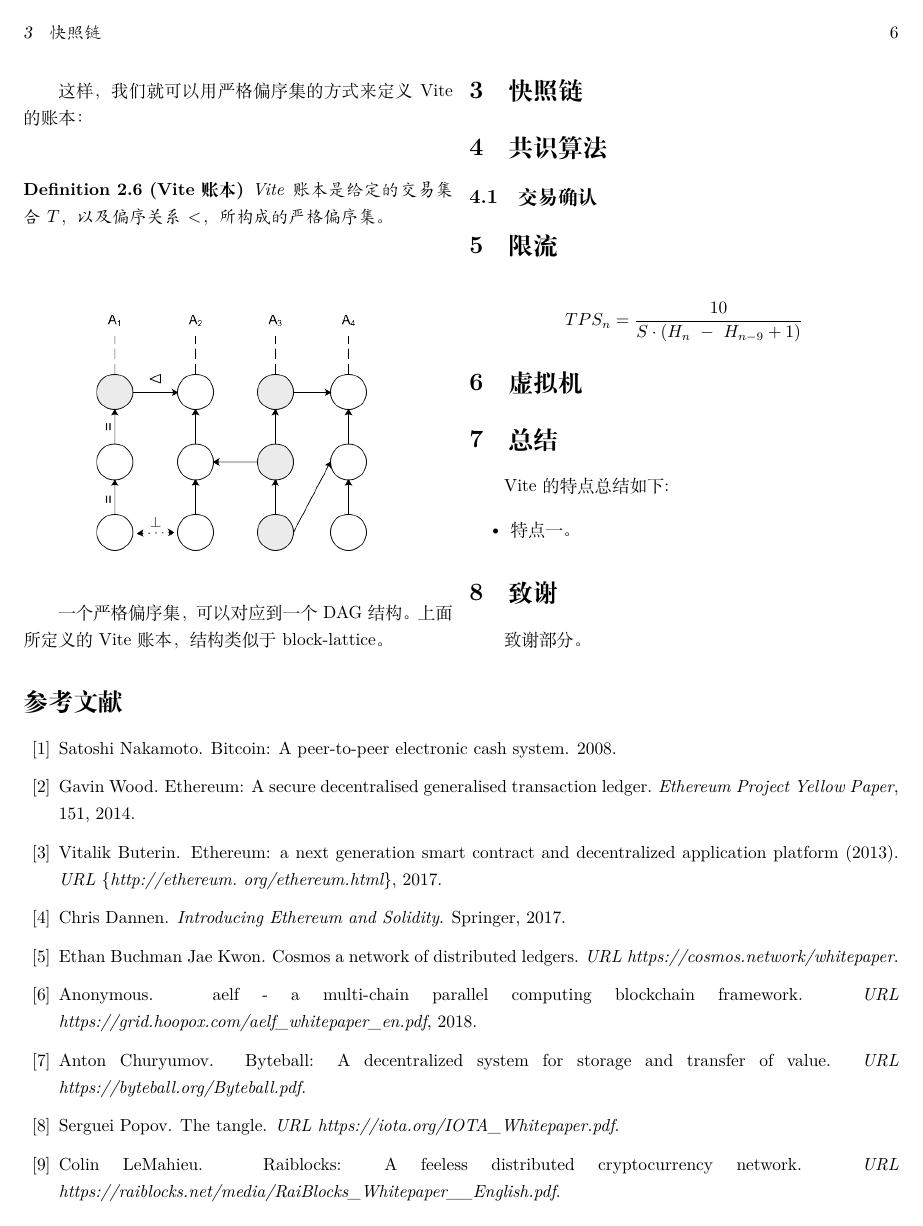
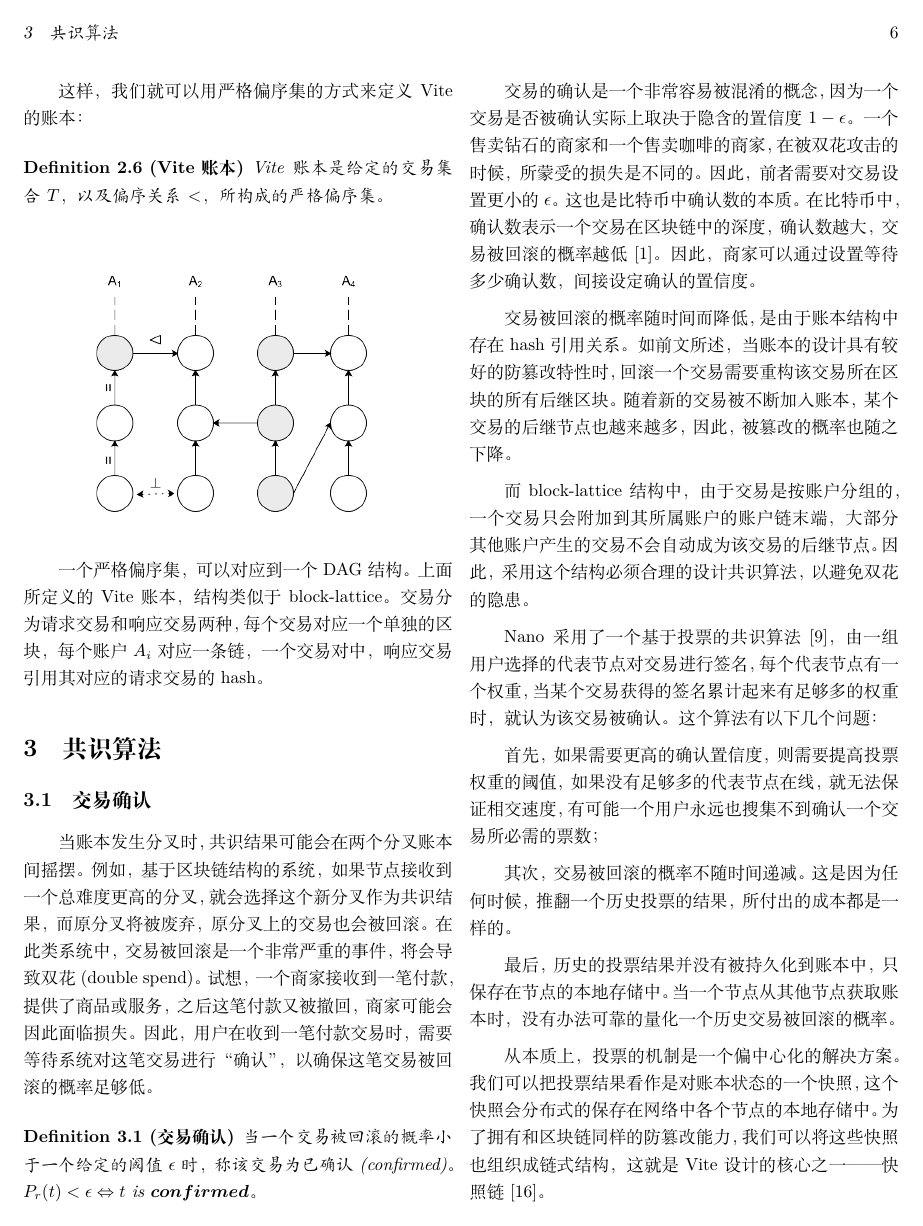
Before and after one commit to quangdo3112/whitepaper, a LaTeX document (vite_cn.tex): page 6 of 7 before the commit and page 6 of 8 after it. Compiled offline with XeLaTeX.

Commit message:
transaction confirmation

```diff
--- a/vite_cn.tex
+++ b/vite_cn.tex
@@ -319,9 +319,29 @@ Vite账本是给定的交易集合$T$，以及偏序关系$<$，所构成的严
 
 \includegraphics[width=.8\linewidth]{image/ledger.png}
 
-一个严格偏序集，可以对应到一个DAG结构。上面所定义的Vite账本，结构类似于block-lattice。
-
-\section{快照链}
+一个严格偏序集，可以对应到一个DAG结构。上面所定义的Vite账本，结构类似于block-lattice。交易分为请求交易和响应交易两种，每个交易对应一个单独的区块，每个账户$A_{i}$对应一条链，一个交易对中，响应交易引用其对应的请求交易的hash。
 
 \section{共识算法}
 \subsection{交易确认}
+当账本发生分叉时，共识结果可能会在两个分叉账本间摇摆。例如，基于区块链结构的系统，如果节点接收到一个总难度更高的分叉，就会选择这个新分叉作为共识结果，而原分叉将被废弃，原分叉上的交易也会被回滚。在此类系统中，交易被回滚是一个非常严重的事件，将会导致双花(double spend)。试想，一个商家接收到一笔付款，提供了商品或服务，之后这笔付款又被撤回，商家可能会因此面临损失。因此，用户在收到一笔付款交易时，需要等待系统对这笔交易进行“确认”，以确保这笔交易被回滚的概率足够低。
+
+\begin{definition}[交易确认]
+当一个交易被回滚的概率小于一个给定的阈值$\epsilon$时，称该交易为已确认(confirmed)。
+$P_{r}(t) < \epsilon \Leftrightarrow t \text{ is } \boldsymbol{confirmed}$。
+\end{definition}
+
+交易的确认是一个非常容易被混淆的概念，因为一个交易是否被确认实际上取决于隐含的置信度$1-\epsilon$。一个售卖钻石的商家和一个售卖咖啡的商家，在被双花攻击的时候，所蒙受的损失是不同的。因此，前者需要对交易设置更小的$\epsilon$。这也是比特币中确认数的本质。在比特币中，确认数表示一个交易在区块链中的深度，确认数越大，交易被回滚的概率越低\cite{nakamoto2008bitcoin}。因此，商家可以通过设置等待多少确认数，间接设定确认的置信度。
+
+交易被回滚的概率随时间而降低，是由于账本结构中存在hash引用关系。如前文所述，当账本的设计具有较好的防篡改特性时，回滚一个交易需要重构该交易所在区块的所有后继区块。随着新的交易被不断加入账本，某个交易的后继节点也越来越多，因此，被篡改的概率也随之下降。
+
+而block-lattice结构中，由于交易是按账户分组的，一个交易只会附加到其所属账户的账户链末端，大部分其他账户产生的交易不会自动成为该交易的后继节点。因此，采用这个结构必须合理的设计共识算法，以避免双花的隐患。
+
+Nano采用了一个基于投票的共识算法\cite{nano}，由一组用户选择的代表节点对交易进行签名，每个代表节点有一个权重，当某个交易获得的签名累计起来有足够多的权重时，就认为该交易被确认。这个算法有以下几个问题：
+
+首先，如果需要更高的确认置信度，则需要提高投票权重的阈值，如果没有足够多的代表节点在线，就无法保证相交速度，有可能一个用户永远也搜集不到确认一个交易所必需的票数；
+
+其次，交易被回滚的概率不随时间递减。这是因为任何时候，推翻一个历史投票的结果，所付出的成本都是一样的。
+
+最后，历史的投票结果并没有被持久化到账本中，只保存在节点的本地存储中。当一个节点从其他节点获取账本时，没有办法可靠的量化一个历史交易被回滚的概率。
+
+从本质上，投票的机制是一个偏中心化的解决方案。我们可以把投票结果看作是对账本状态的一个快照，这个快照会分布式的保存在网络中各个节点的本地存储中。为了拥有和区块链同样的防篡改能力，我们可以将这些快照也组织成链式结构，这就是Vite设计的核心之一——快照链\cite{snapshotchain}。
@@ -328,3 +357,8 @@ Vite账本是给定的交易集合$T$，以及偏序关系$<$，所构成的严
+\subsection{增量存储}
+由于快照链的每一个快照块都需要保存所有账户的状态
+
+\subsection{出块权}
+
 
 \section{限流}
 $$
```
Also changed, not shown: vite.bib (+6 -0 lines), image/snapshotchain.png (added), vite_cn.pdf, vite_cn.tex (9 more changed lines).
